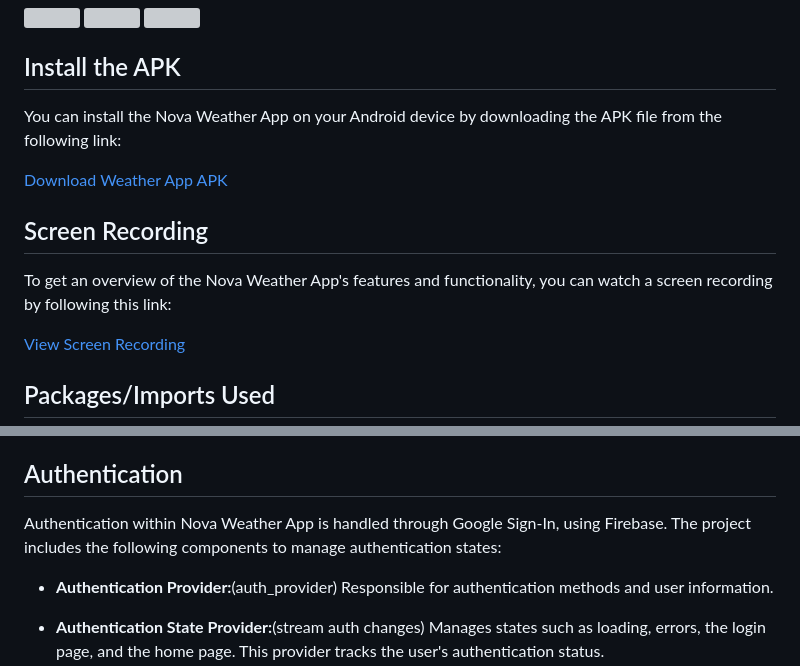
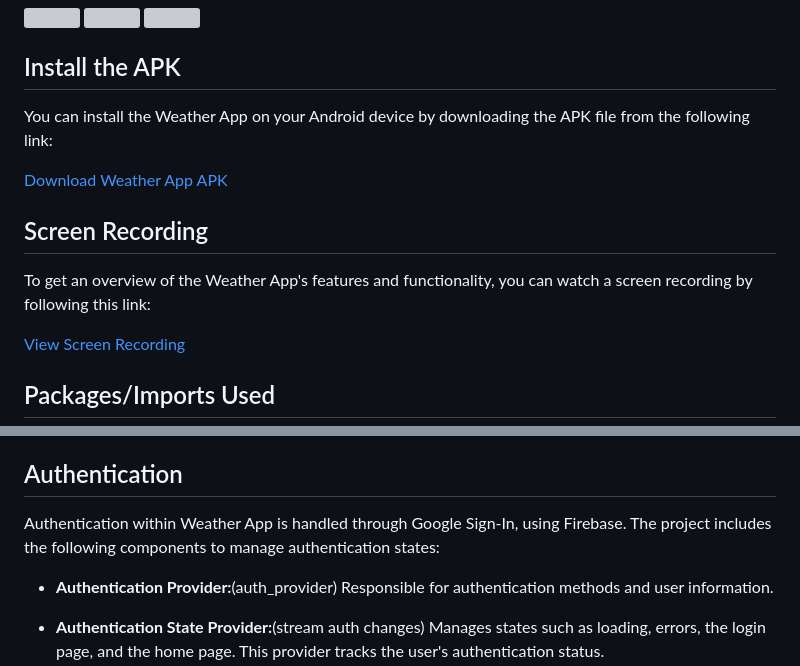
Before and after one commit to SanskarModi22/WeatherApp, a Markdown page: README.md, 2 parts joined by grey strips. Rendered like a GitHub page; grey boxes are pictures that could not be loaded.

```diff
--- a/README.md
+++ b/README.md
@@ -20,14 +20,14 @@ In the profile section, users can view their Google sign-in details along with a
 
 ## Install the APK
 
-You can install the Nova Weather App on your Android device by downloading the APK file from the following link:
+You can install the Weather App on your Android device by downloading the APK file from the following link:
 
 [Download Weather App APK](https://drive.google.com/file/d/1JgFJCNe0PN93HzKpfxBL0LwZwd1Y00vW/view?usp=drive_link)
 
 
 ## Screen Recording
 
-To get an overview of the Nova Weather App's features and functionality, you can watch a screen recording by following this link:
+To get an overview of the Weather App's features and functionality, you can watch a screen recording by following this link:
 
 [View Screen Recording](https://drive.google.com/file/d/1T_dRSXPJDlZViD6MTkht8GdyBuRQo2sf/view?usp=drive_link)
 
@@ -88,7 +88,7 @@ https://api.openweathermap.org/data/2.5/weather?id={city id}&appid={API key}
 
 ## Authentication
 
-Authentication within Nova Weather App is handled through Google Sign-In, using Firebase. The project includes the following components to manage authentication states:
+Authentication within Weather App is handled through Google Sign-In, using Firebase. The project includes the following components to manage authentication states:
 
 - **Authentication Provider:**(auth_provider) Responsible for authentication methods and user information.
 
```
